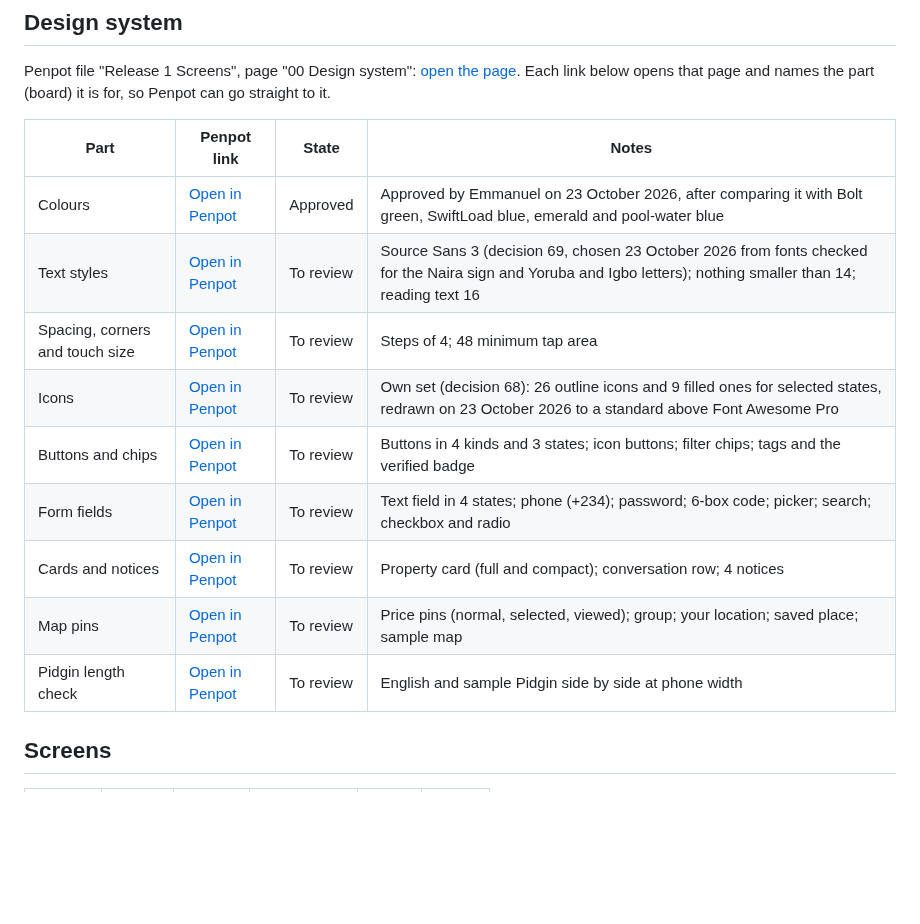
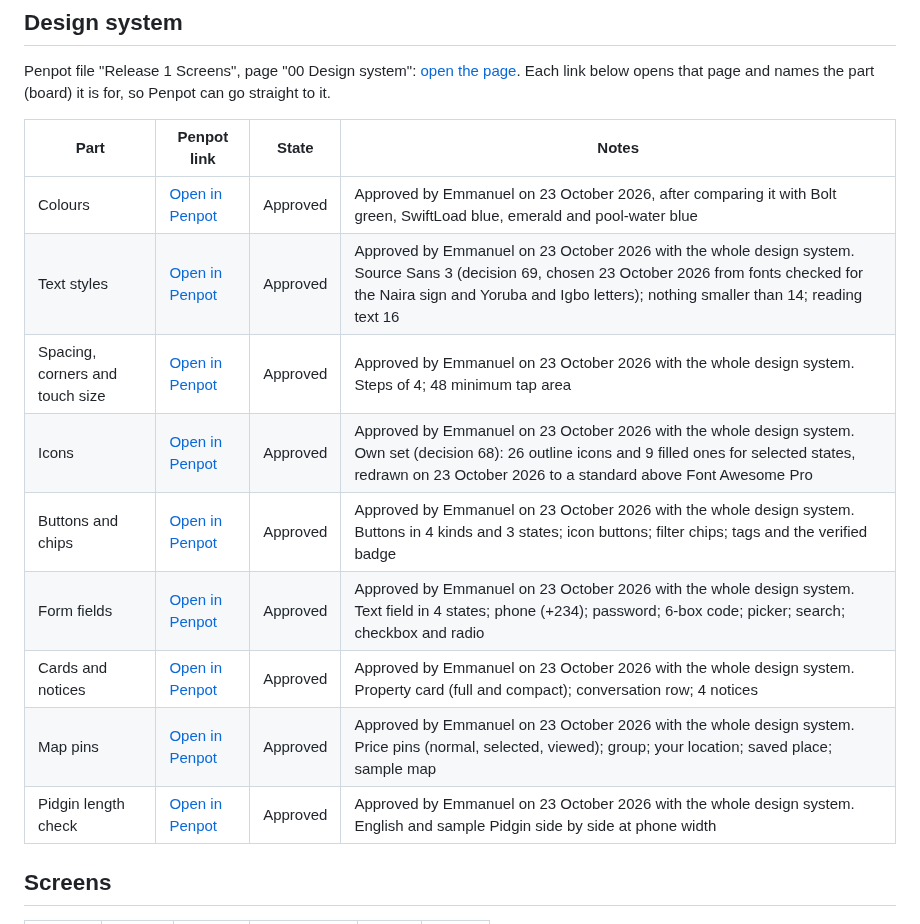
Before and after one commit to projectiles-tech-hub/findhousequick, a Markdown page: docs/designs.md, the part around the change. Drawn GitHub-style; blank space fills up the shorter version.

Commit message:
Design system approved; status ready for the screens
Co-Authored-By: Claude Opus 5.5 <noreply@anthropic.com>
Claude-Session: https://claude.ai/code/session_01QEVs5DsHdDxpHJsp9WjrLL

```diff
--- a/docs/designs.md
+++ b/docs/designs.md
@@ -23,14 +23,14 @@ page and names the part (board) it is for, so Penpot can go straight to it.
 | Part | Penpot link | State | Notes |
 | --- | --- | --- | --- |
 | Colours | [Open in Penpot](https://design.penpot.app/#/workspace?team-id=685eebd9-2ce2-80a4-8008-d5ccd136bc96&file-id=41725af0-a889-809a-8008-d5d0a0c28100&page-id=9f79414e-8c92-80e5-8008-d5d27bcc2301&board-id=9f79414e-8c92-80e5-8008-d5d29b502680) | Approved | Approved by Emmanuel on 23 October 2026, after comparing it with Bolt green, SwiftLoad blue, emerald and pool-water blue |
-| Text styles | [Open in Penpot](https://design.penpot.app/#/workspace?team-id=685eebd9-2ce2-80a4-8008-d5ccd136bc96&file-id=41725af0-a889-809a-8008-d5d0a0c28100&page-id=9f79414e-8c92-80e5-8008-d5d27bcc2301&board-id=9f79414e-8c92-80e5-8008-d5d2f9df743f) | To review | Source Sans 3 (decision 69, chosen 23 October 2026 from fonts checked for the Naira sign and Yoruba and Igbo letters); nothing smaller than 14; reading text 16 |
-| Spacing, corners and touch size | [Open in Penpot](https://design.penpot.app/#/workspace?team-id=685eebd9-2ce2-80a4-8008-d5ccd136bc96&file-id=41725af0-a889-809a-8008-d5d0a0c28100&page-id=9f79414e-8c92-80e5-8008-d5d27bcc2301&board-id=9f79414e-8c92-80e5-8008-d5d2ff057545) | To review | Steps of 4; 48 minimum tap area |
-| Icons | [Open in Penpot](https://design.penpot.app/#/workspace?team-id=685eebd9-2ce2-80a4-8008-d5ccd136bc96&file-id=41725af0-a889-809a-8008-d5d0a0c28100&page-id=9f79414e-8c92-80e5-8008-d5d27bcc2301&board-id=9f79414e-8c92-80e5-8008-d5d3a893db28) | To review | Own set (decision 68): 26 outline icons and 9 filled ones for selected states, redrawn on 23 October 2026 to a standard above Font Awesome Pro |
-| Buttons and chips | [Open in Penpot](https://design.penpot.app/#/workspace?team-id=685eebd9-2ce2-80a4-8008-d5ccd136bc96&file-id=41725af0-a889-809a-8008-d5d0a0c28100&page-id=9f79414e-8c92-80e5-8008-d5d27bcc2301&board-id=9f79414e-8c92-80e5-8008-d5d44f39d5ff) | To review | Buttons in 4 kinds and 3 states; icon buttons; filter chips; tags and the verified badge |
-| Form fields | [Open in Penpot](https://design.penpot.app/#/workspace?team-id=685eebd9-2ce2-80a4-8008-d5ccd136bc96&file-id=41725af0-a889-809a-8008-d5d0a0c28100&page-id=9f79414e-8c92-80e5-8008-d5d27bcc2301&board-id=9f79414e-8c92-80e5-8008-d5d4aec6b5b8) | To review | Text field in 4 states; phone (+234); password; 6-box code; picker; search; checkbox and radio |
-| Cards and notices | [Open in Penpot](https://design.penpot.app/#/workspace?team-id=685eebd9-2ce2-80a4-8008-d5ccd136bc96&file-id=41725af0-a889-809a-8008-d5d0a0c28100&page-id=9f79414e-8c92-80e5-8008-d5d27bcc2301&board-id=9f79414e-8c92-80e5-8008-d5d5562451ce) | To review | Property card (full and compact); conversation row; 4 notices |
-| Map pins | [Open in Penpot](https://design.penpot.app/#/workspace?team-id=685eebd9-2ce2-80a4-8008-d5ccd136bc96&file-id=41725af0-a889-809a-8008-d5d0a0c28100&page-id=9f79414e-8c92-80e5-8008-d5d27bcc2301&board-id=9f79414e-8c92-80e5-8008-d5d5dd0d46b5) | To review | Price pins (normal, selected, viewed); group; your location; saved place; sample map |
-| Pidgin length check | [Open in Penpot](https://design.penpot.app/#/workspace?team-id=685eebd9-2ce2-80a4-8008-d5ccd136bc96&file-id=41725af0-a889-809a-8008-d5d0a0c28100&page-id=9f79414e-8c92-80e5-8008-d5d27bcc2301&board-id=9f79414e-8c92-80e5-8008-d5d6158b54f2) | To review | English and sample Pidgin side by side at phone width |
+| Text styles | [Open in Penpot](https://design.penpot.app/#/workspace?team-id=685eebd9-2ce2-80a4-8008-d5ccd136bc96&file-id=41725af0-a889-809a-8008-d5d0a0c28100&page-id=9f79414e-8c92-80e5-8008-d5d27bcc2301&board-id=9f79414e-8c92-80e5-8008-d5d2f9df743f) | Approved | Approved by Emmanuel on 23 October 2026 with the whole design system. Source Sans 3 (decision 69, chosen 23 October 2026 from fonts checked for the Naira sign and Yoruba and Igbo letters); nothing smaller than 14; reading text 16 |
+| Spacing, corners and touch size | [Open in Penpot](https://design.penpot.app/#/workspace?team-id=685eebd9-2ce2-80a4-8008-d5ccd136bc96&file-id=41725af0-a889-809a-8008-d5d0a0c28100&page-id=9f79414e-8c92-80e5-8008-d5d27bcc2301&board-id=9f79414e-8c92-80e5-8008-d5d2ff057545) | Approved | Approved by Emmanuel on 23 October 2026 with the whole design system. Steps of 4; 48 minimum tap area |
+| Icons | [Open in Penpot](https://design.penpot.app/#/workspace?team-id=685eebd9-2ce2-80a4-8008-d5ccd136bc96&file-id=41725af0-a889-809a-8008-d5d0a0c28100&page-id=9f79414e-8c92-80e5-8008-d5d27bcc2301&board-id=9f79414e-8c92-80e5-8008-d5d3a893db28) | Approved | Approved by Emmanuel on 23 October 2026 with the whole design system. Own set (decision 68): 26 outline icons and 9 filled ones for selected states, redrawn on 23 October 2026 to a standard above Font Awesome Pro |
+| Buttons and chips | [Open in Penpot](https://design.penpot.app/#/workspace?team-id=685eebd9-2ce2-80a4-8008-d5ccd136bc96&file-id=41725af0-a889-809a-8008-d5d0a0c28100&page-id=9f79414e-8c92-80e5-8008-d5d27bcc2301&board-id=9f79414e-8c92-80e5-8008-d5d44f39d5ff) | Approved | Approved by Emmanuel on 23 October 2026 with the whole design system. Buttons in 4 kinds and 3 states; icon buttons; filter chips; tags and the verified badge |
+| Form fields | [Open in Penpot](https://design.penpot.app/#/workspace?team-id=685eebd9-2ce2-80a4-8008-d5ccd136bc96&file-id=41725af0-a889-809a-8008-d5d0a0c28100&page-id=9f79414e-8c92-80e5-8008-d5d27bcc2301&board-id=9f79414e-8c92-80e5-8008-d5d4aec6b5b8) | Approved | Approved by Emmanuel on 23 October 2026 with the whole design system. Text field in 4 states; phone (+234); password; 6-box code; picker; search; checkbox and radio |
+| Cards and notices | [Open in Penpot](https://design.penpot.app/#/workspace?team-id=685eebd9-2ce2-80a4-8008-d5ccd136bc96&file-id=41725af0-a889-809a-8008-d5d0a0c28100&page-id=9f79414e-8c92-80e5-8008-d5d27bcc2301&board-id=9f79414e-8c92-80e5-8008-d5d5562451ce) | Approved | Approved by Emmanuel on 23 October 2026 with the whole design system. Property card (full and compact); conversation row; 4 notices |
+| Map pins | [Open in Penpot](https://design.penpot.app/#/workspace?team-id=685eebd9-2ce2-80a4-8008-d5ccd136bc96&file-id=41725af0-a889-809a-8008-d5d0a0c28100&page-id=9f79414e-8c92-80e5-8008-d5d27bcc2301&board-id=9f79414e-8c92-80e5-8008-d5d5dd0d46b5) | Approved | Approved by Emmanuel on 23 October 2026 with the whole design system. Price pins (normal, selected, viewed); group; your location; saved place; sample map |
+| Pidgin length check | [Open in Penpot](https://design.penpot.app/#/workspace?team-id=685eebd9-2ce2-80a4-8008-d5ccd136bc96&file-id=41725af0-a889-809a-8008-d5d0a0c28100&page-id=9f79414e-8c92-80e5-8008-d5d27bcc2301&board-id=9f79414e-8c92-80e5-8008-d5d6158b54f2) | Approved | Approved by Emmanuel on 23 October 2026 with the whole design system. English and sample Pidgin side by side at phone width |
 
 ## Screens
 
```
Also changed, not shown: docs/STATUS.md (+7 -7 lines).
